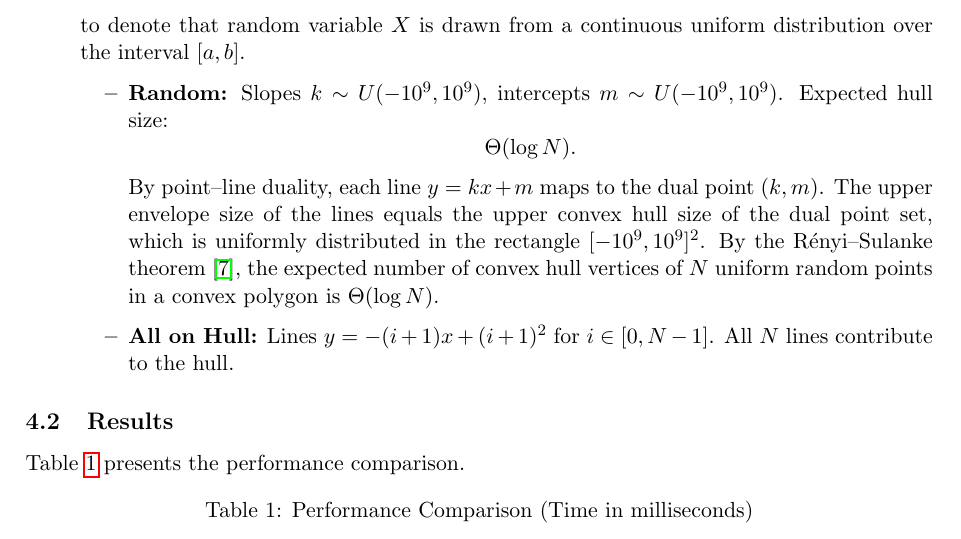
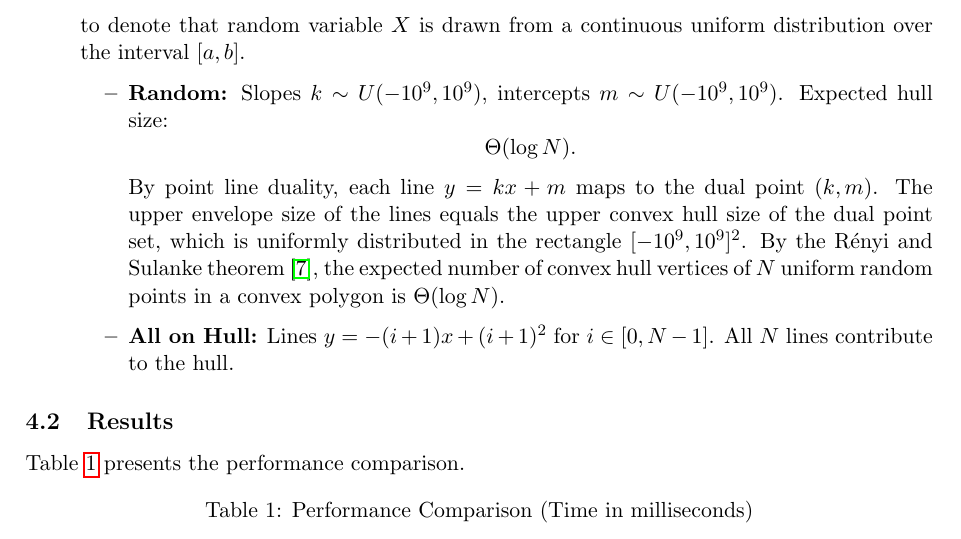
Before and after one commit to chnlich/lichao-tree, a LaTeX paper (doc/report.tex): part of page 9 of 12, cut so that both start at the same text. Compiled offline with pdfLaTeX.

Commit message:
Fix remaining dashes in body text of report.tex
Replace "point--line" with "point line" and "Rényi--Sulanke" with
"Rényi and Sulanke" on line 500. TikZ drawing commands and bibliography
page ranges are left unchanged per convention.

Co-Authored-By: Claude Opus 4.6 <noreply@anthropic.com>

```diff
--- a/doc/report.tex
+++ b/doc/report.tex
@@ -497,7 +497,7 @@ to denote that random variable $X$ is drawn from a continuous uniform distributi
 \[
 \Theta(\log N).
 \]
-By point--line duality, each line $y = kx + m$ maps to the dual point $(k, m)$. The upper envelope size of the lines equals the upper convex hull size of the dual point set, which is uniformly distributed in the rectangle $[-10^9, 10^9]^2$. By the R\'{e}nyi--Sulanke theorem~\cite{renyi1963}, the expected number of convex hull vertices of $N$ uniform random points in a convex polygon is $\Theta(\log N)$.
+By point line duality, each line $y = kx + m$ maps to the dual point $(k, m)$. The upper envelope size of the lines equals the upper convex hull size of the dual point set, which is uniformly distributed in the rectangle $[-10^9, 10^9]^2$. By the R\'{e}nyi and Sulanke theorem~\cite{renyi1963}, the expected number of convex hull vertices of $N$ uniform random points in a convex polygon is $\Theta(\log N)$.
 \item \textbf{All on Hull:} Lines $y = -(i+1)x + (i+1)^2$ for $i \in [0, N-1]$. All $N$ lines contribute to the hull.
 \end{itemize}
 \end{itemize}
```
